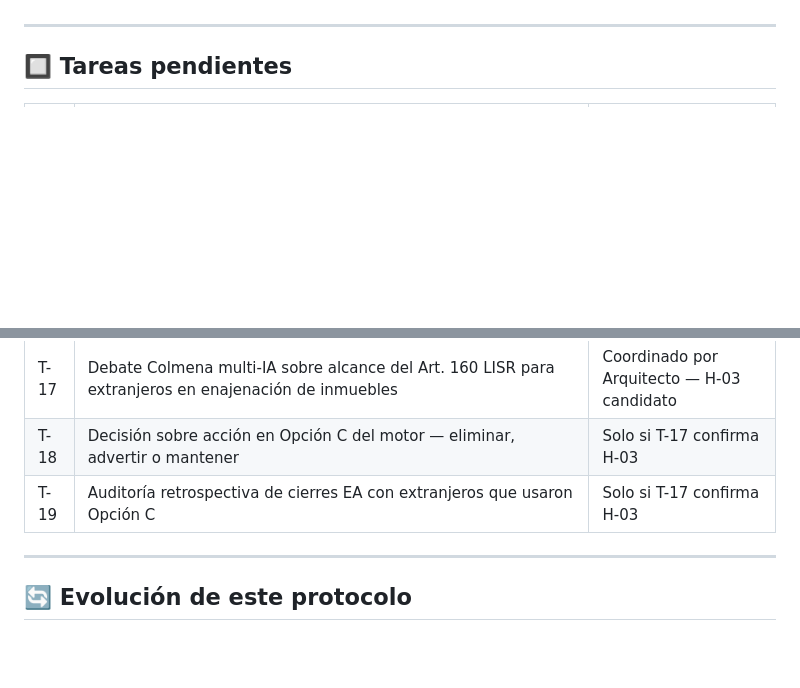
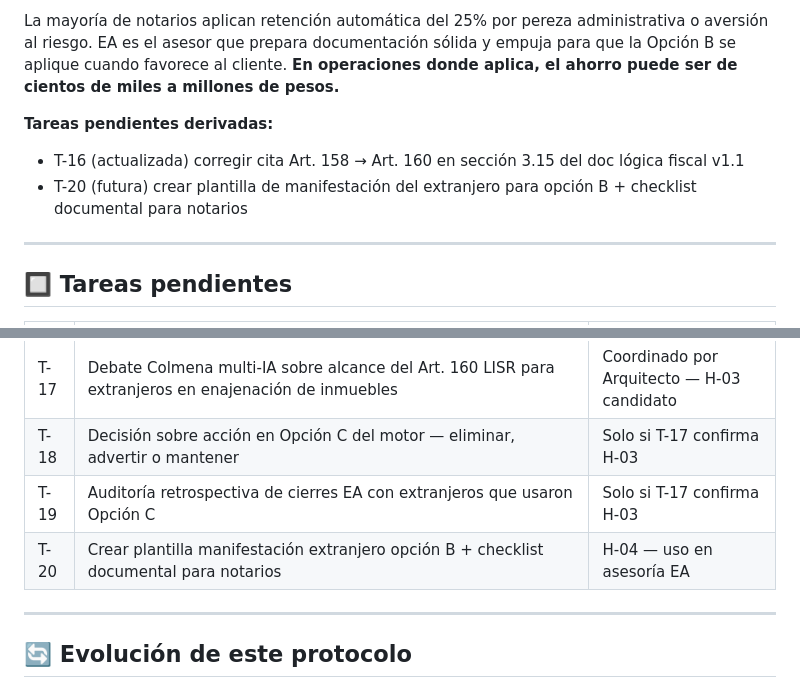
Before and after one commit to Pvrolomx/calculadora-fiscal-notarial, a Markdown page: MANTENIMIENTO.md, 2 parts joined by grey strips. Rendered like a GitHub page; blank space fills up the shorter version.

```diff
--- a/MANTENIMIENTO.md
+++ b/MANTENIMIENTO.md
@@ -369,3 +428,10 @@ NotebookLM no tiene cargada jurisprudencia SJF, criterios normativos SAT no publ
+La mayoría de notarios aplican retención automática del 25% por pereza administrativa o aversión al riesgo. EA es el asesor que prepara documentación sólida y empuja para que la Opción B se aplique cuando favorece al cliente. **En operaciones donde aplica, el ahorro puede ser de cientos de miles a millones de pesos.**
+
+**Tareas pendientes derivadas:**
+
+- T-16 (actualizada) corregir cita Art. 158 → Art. 160 en sección 3.15 del doc lógica fiscal v1.1
+- T-20 (futura) crear plantilla de manifestación del extranjero para opción B + checklist documental para notarios
+
 ---
 
 ## 🔲 Tareas pendientes
@@ -381,6 +447,7 @@ NotebookLM no tiene cargada jurisprudencia SJF, criterios normativos SAT no publ
 | T-17 | Debate Colmena multi-IA sobre alcance del Art. 160 LISR para extranjeros en enajenación de inmuebles | Coordinado por Arquitecto — H-03 candidato |
 | T-18 | Decisión sobre acción en Opción C del motor — eliminar, advertir o mantener | Solo si T-17 confirma H-03 |
 | T-19 | Auditoría retrospectiva de cierres EA con extranjeros que usaron Opción C | Solo si T-17 confirma H-03 |
+| T-20 | Crear plantilla manifestación extranjero opción B + checklist documental para notarios | H-04 — uso en asesoría EA |
 
 ---
 
```
Also changed, not shown: other parts of MANTENIMIENTO.md (+59 -0 lines).
